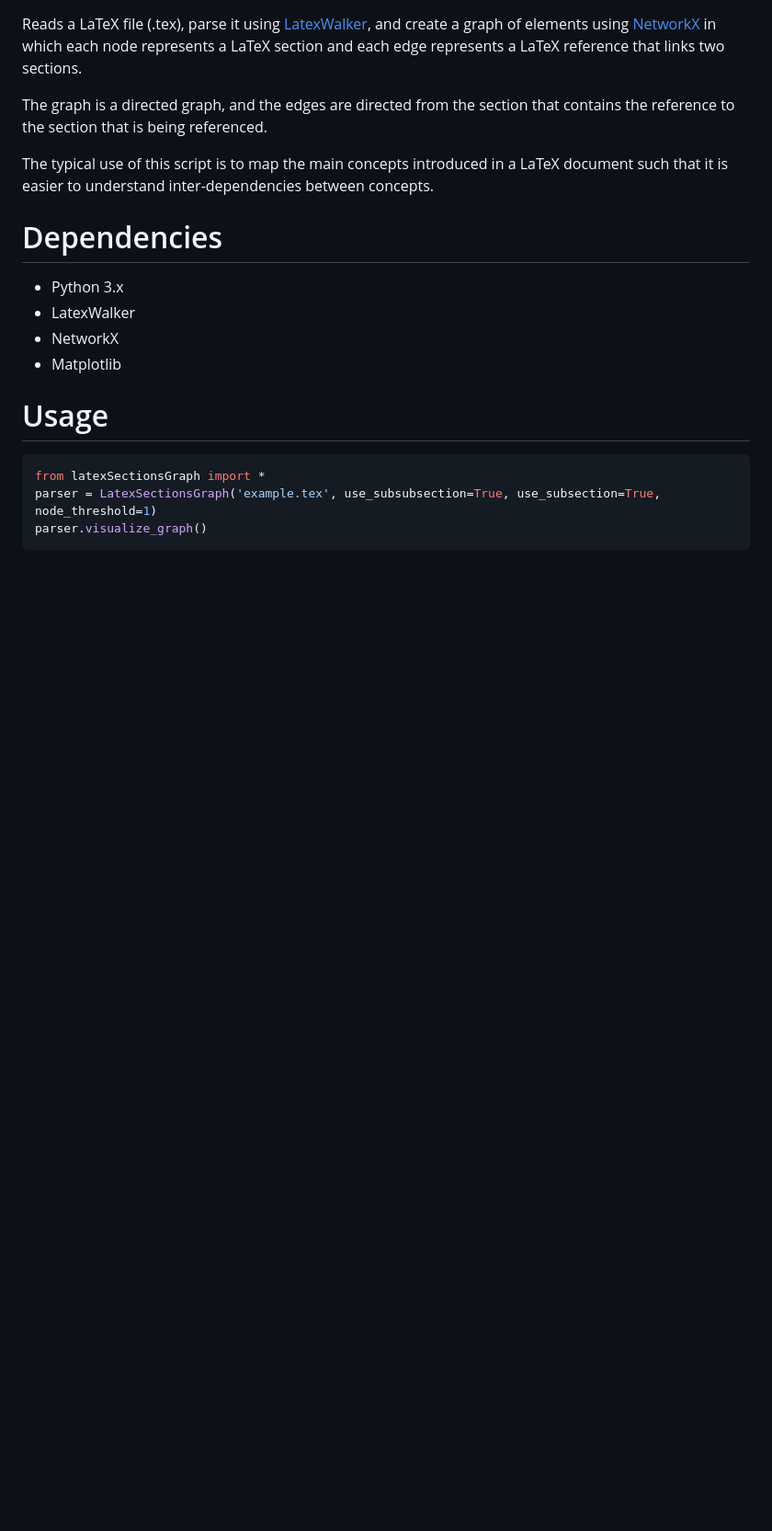
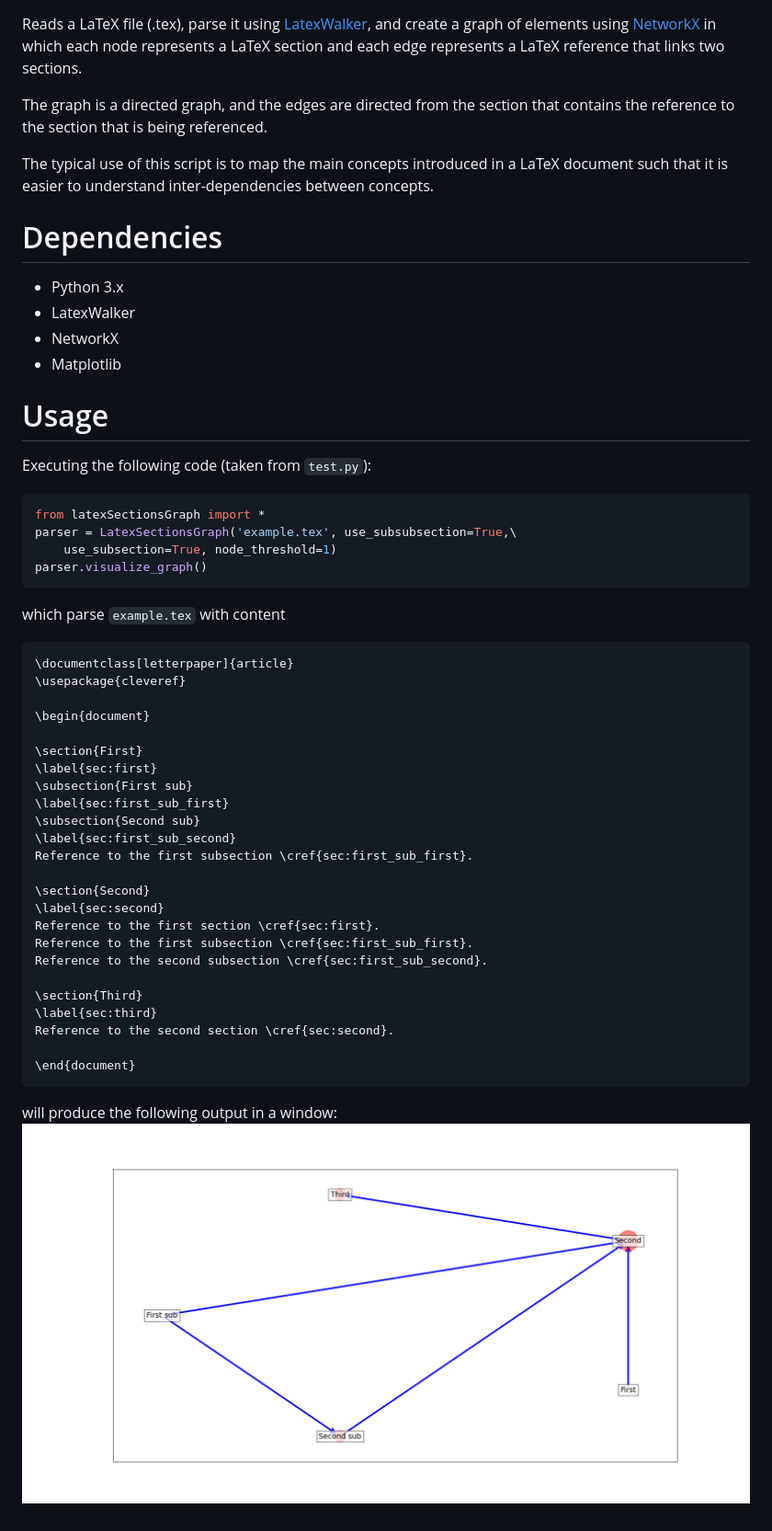
Before and after one commit to PhilNad/latex-sections-graph, a Markdown page: README.md, the part around the change. Shown: that part at 92% size. GitHub-like rendering; pictures changed too: test_output.png (added); blank space fills up the shorter version.

Commit message:
Adding a picture of the output

````diff
--- a/README.md
+++ b/README.md
@@ -13,8 +13,39 @@ The typical use of this script is to map the main concepts introduced in a LaTeX
 - Matplotlib
 
 # Usage
+Executing the following code (taken from `test.py`):
 ```python
 from latexSectionsGraph import *
-parser = LatexSectionsGraph('example.tex', use_subsubsection=True, use_subsection=True, node_threshold=1)
+parser = LatexSectionsGraph('example.tex', use_subsubsection=True,\
+    use_subsection=True, node_threshold=1)
 parser.visualize_graph()
 ```
+which parse `example.tex` with content
+```latex
+\documentclass[letterpaper]{article}
+\usepackage{cleveref}
+
+\begin{document}
+
+\section{First}
+\label{sec:first}
+\subsection{First sub}
+\label{sec:first_sub_first}
+\subsection{Second sub}
+\label{sec:first_sub_second}
+Reference to the first subsection \cref{sec:first_sub_first}.
+
+\section{Second}
+\label{sec:second}
+Reference to the first section \cref{sec:first}.
+Reference to the first subsection \cref{sec:first_sub_first}.
+Reference to the second subsection \cref{sec:first_sub_second}.
+
+\section{Third}
+\label{sec:third}
+Reference to the second section \cref{sec:second}.
+
+\end{document}
+```
+will produce the following output in a window:
+![output concept graph](https://github.com/PhilNad/latex-sections-graph/blob/main/test_output.png?raw=true)
````
